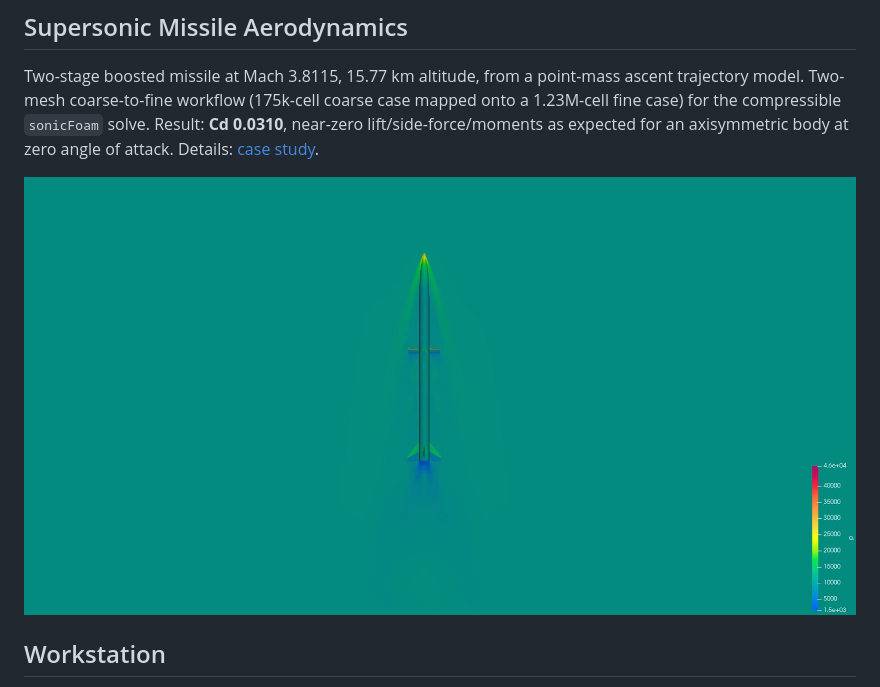
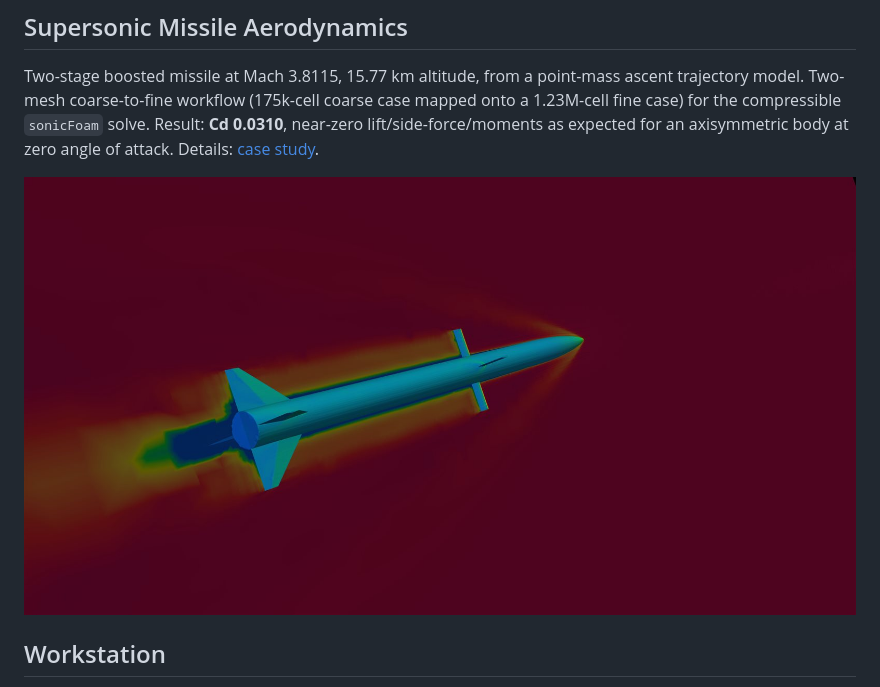
Before and after one commit to dannym-cfd/OpenFOAM, a Markdown page: README.md, the part around the change. GitHub-like rendering; pictures changed too: assets/img/missile-shock-render.jpg (added).

Commit message:
early_read_misg_22

```diff
--- a/README.md
+++ b/README.md
@@ -25,7 +25,7 @@ compressible `sonicFoam` solve. Result: **Cd 0.0310**, near-zero
 lift/side-force/moments as expected for an axisymmetric body at zero angle
 of attack. Details: [case study](superSonic/).
 
-![Pressure field on the coarse mesh showing the bow shock envelope around the missile](assets/img/missile-coarse-pressure.jpg)
+![Schlieren-style rendering of the missile in supersonic flight showing the bow shock cone](assets/img/missile-shock-render.jpg)
 
 ## Workstation
 
```
